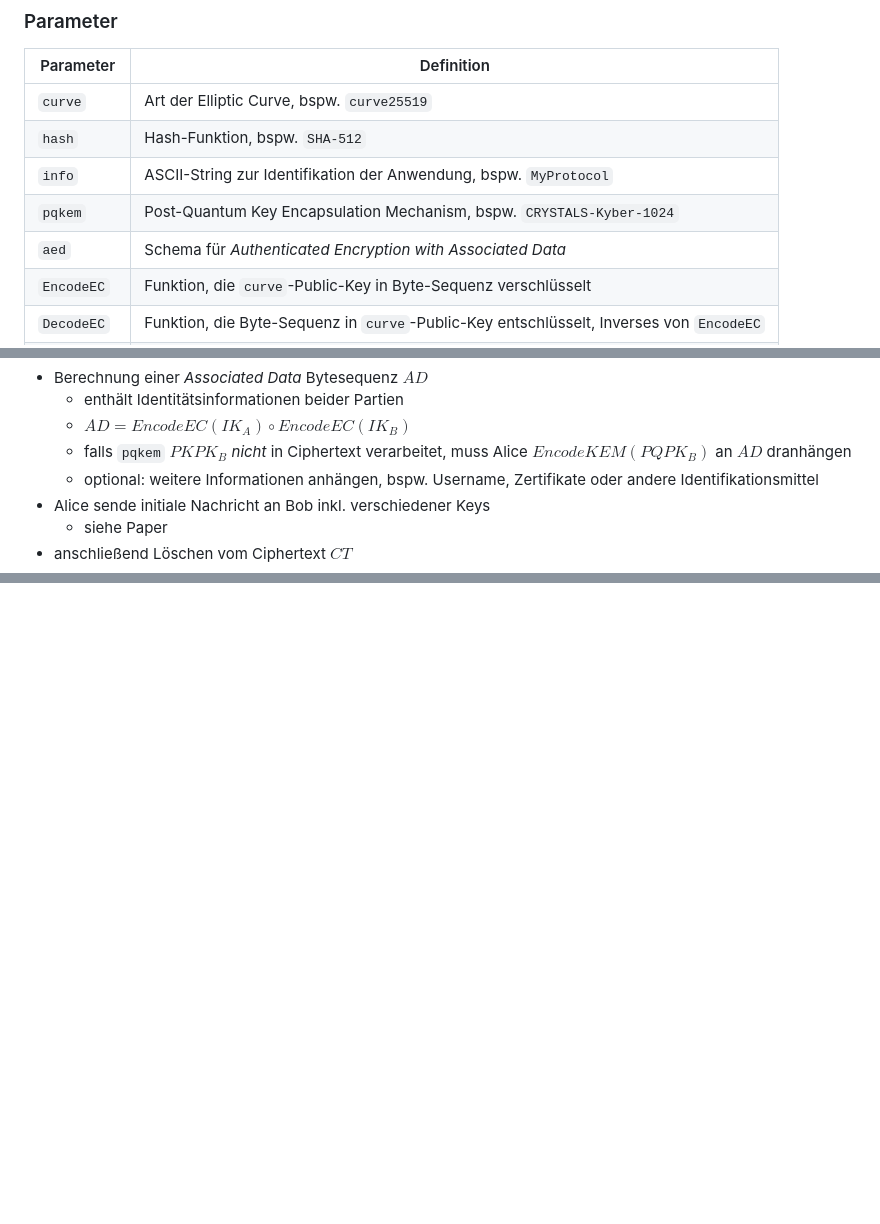
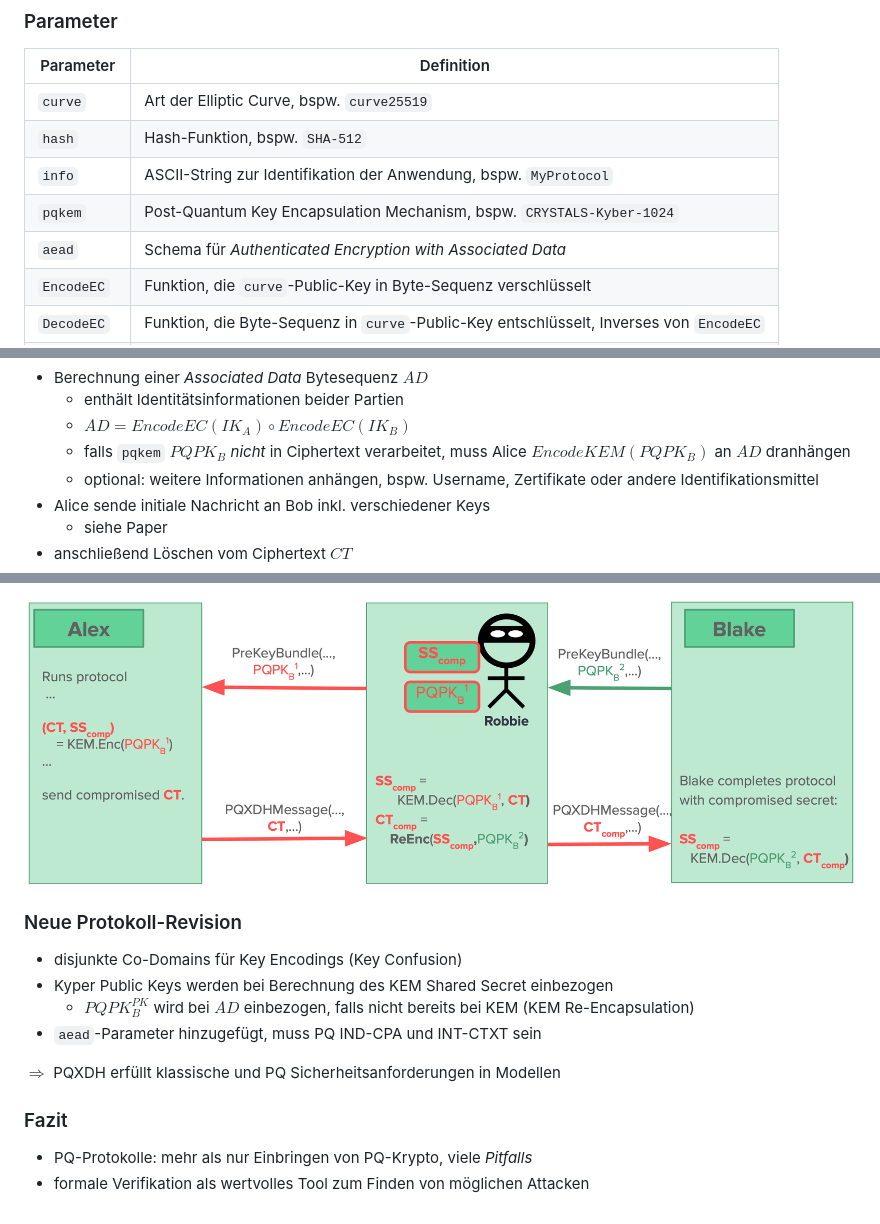
Before and after one commit to nicosrm/25-cry-spqr, a Markdown page: notes/key_generation.md, 3 parts joined by grey strips. Drawn GitHub-style; pictures changed too: assets/images/schmidt_pqxdh_kem_reencapsulation_attack.png (added); blank space fills up the shorter version.

```diff
--- a/notes/key_generation.md
+++ b/notes/key_generation.md
@@ -34,7 +34,7 @@
 | `hash` | Hash-Funktion, bspw. `SHA-512` |
 | `info` | ASCII-String zur Identifikation der Anwendung, bspw. `MyProtocol` |
 | `pqkem` | Post-Quantum Key Encapsulation Mechanism, bspw. `CRYSTALS-Kyber-1024` |
-| `aed` | Schema für _Authenticated Encryption with Associated Data_ |
+| `aead` | Schema für _Authenticated Encryption with Associated Data_ |
 | `EncodeEC` | Funktion, die `curve`-Public-Key in Byte-Sequenz verschlüsselt |
 | `DecodeEC` | Funktion, die Byte-Sequenz in `curve`-Public-Key entschlüsselt, Inverses von `EncodeEC` |
 | `EncodeKEM` | Funktion, die `pqkem`-PK in Byte-Sequenz verschlüsselt |
@@ -146,7 +146,7 @@
 - Berechnung einer _Associated Data_ Bytesequenz $AD$
     - enthält Identitätsinformationen beider Partien
     - $AD = EncodeEC(IK_A) \circ EncodeEC(IK_B)$
-    - falls `pqkem` $PKPK_B$ _nicht_ in Ciphertext verarbeitet, muss Alice $EncodeKEM(PQPK_B)$ an $AD$ dranhängen
+    - falls `pqkem` $PQPK_B$ _nicht_ in Ciphertext verarbeitet, muss Alice $EncodeKEM(PQPK_B)$ an $AD$ dranhängen
     - optional: weitere Informationen anhängen, bspw. Username, Zertifikate oder andere Identifikationsmittel
 - Alice sende initiale Nachricht an Bob inkl. verschiedener Keys
     - siehe Paper
@@ -218,0 +262,15 @@
+![KEM Re-Encapsulation Attack](../assets/images/schmidt_pqxdh_kem_reencapsulation_attack.png)
+
+### Neue Protokoll-Revision
+
+- disjunkte Co-Domains für Key Encodings (Key Confusion)
+- Kyper Public Keys werden bei Berechnung des KEM Shared Secret einbezogen
+    - $PQPK_B^{PK}$ wird bei $AD$ einbezogen, falls nicht bereits bei KEM (KEM Re-Encapsulation)
+- `aead`-Parameter hinzugefügt, muss PQ IND-CPA und INT-CTXT sein
+
+$\Rightarrow$ PQXDH erfüllt klassische und PQ Sicherheitsanforderungen in Modellen
+
+### Fazit
+
+- PQ-Protokolle: mehr als nur Einbringen von PQ-Krypto, viele _Pitfalls_
+- formale Verifikation als wertvolles Tool zum Finden von möglichen Attacken
```
Also changed, not shown: other parts of notes/key_generation.md (+43 -0 lines), assets/images/schmidt_pqxdh_design.png (added), 1 other file.
